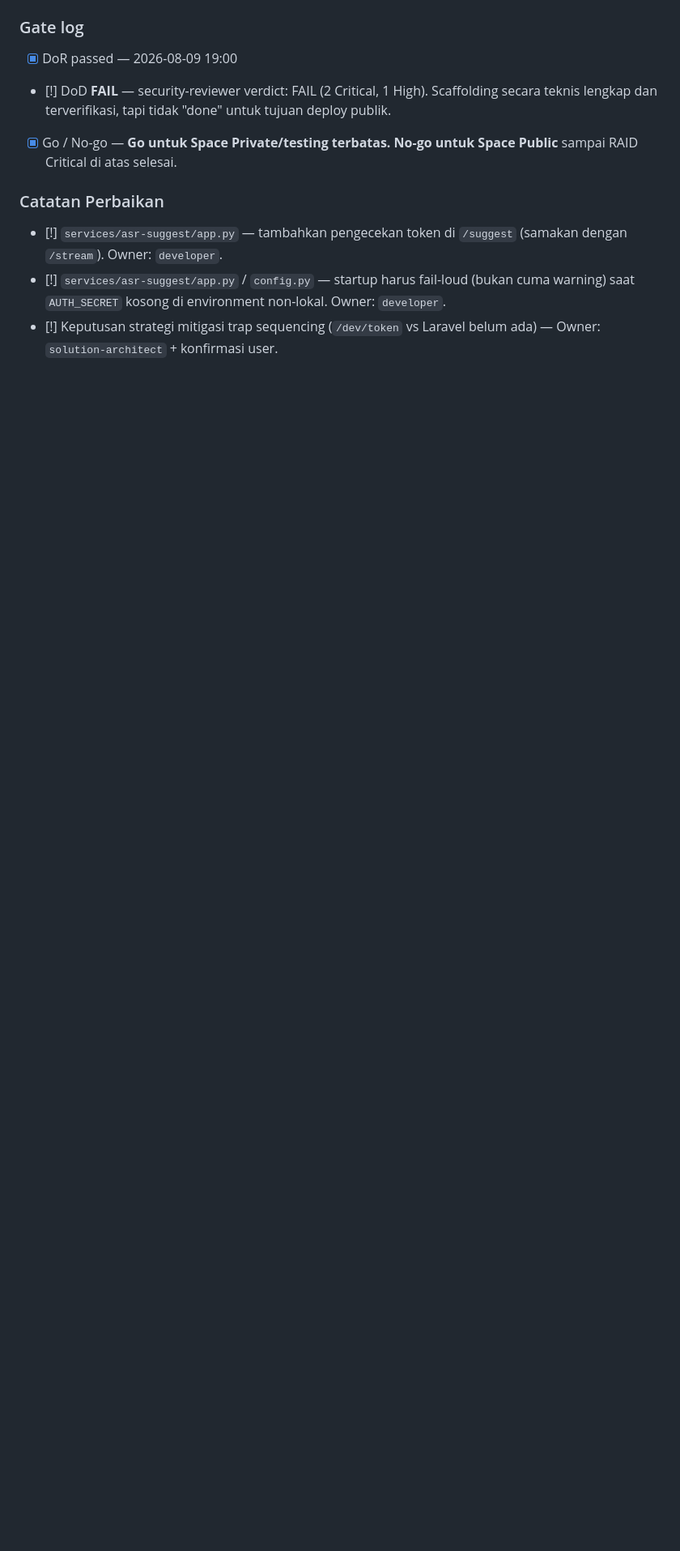
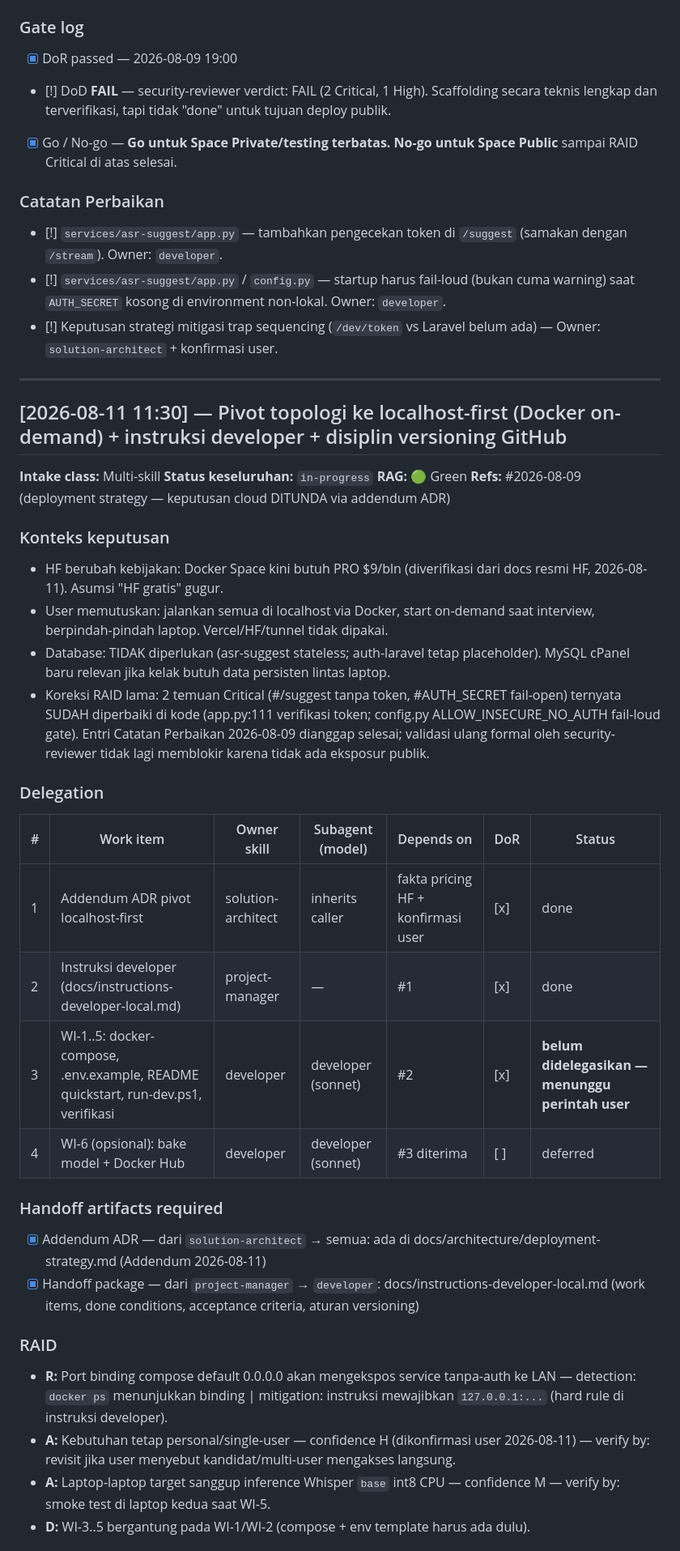
Before and after one commit to rizalvalry/ai-interviewer, a Markdown page: list-task.md, the part around one of its changes. Shown at 81% size. GitHub-like rendering; blank space fills up the shorter version.

```diff
--- a/list-task.md
+++ b/list-task.md
@@ -93,3 +93,37 @@
 - [!] `services/asr-suggest/app.py` — tambahkan pengecekan token di `/suggest` (samakan dengan `/stream`). Owner: `developer`.
 - [!] `services/asr-suggest/app.py` / `config.py` — startup harus fail-loud (bukan cuma warning) saat `AUTH_SECRET` kosong di environment non-lokal. Owner: `developer`.
 - [!] Keputusan strategi mitigasi trap sequencing (`/dev/token` vs Laravel belum ada) — Owner: `solution-architect` + konfirmasi user.
+
+---
+
+## [2026-08-11 11:30] — Pivot topologi ke localhost-first (Docker on-demand) + instruksi developer + disiplin versioning GitHub
+
+**Intake class:** Multi-skill
+**Status keseluruhan:** `in-progress`
+**RAG:** 🟢 Green
+**Refs:** #2026-08-09 (deployment strategy — keputusan cloud DITUNDA via addendum ADR)
+
+### Konteks keputusan
+- HF berubah kebijakan: Docker Space kini butuh PRO $9/bln (diverifikasi dari docs resmi HF, 2026-08-11). Asumsi "HF gratis" gugur.
+- User memutuskan: jalankan semua di localhost via Docker, start on-demand saat interview, berpindah-pindah laptop. Vercel/HF/tunnel tidak dipakai.
+- Database: TIDAK diperlukan (asr-suggest stateless; auth-laravel tetap placeholder). MySQL cPanel baru relevan jika kelak butuh data persisten lintas laptop.
+- Koreksi RAID lama: 2 temuan Critical (#/suggest tanpa token, #AUTH_SECRET fail-open) ternyata SUDAH diperbaiki di kode (app.py:111 verifikasi token; config.py ALLOW_INSECURE_NO_AUTH fail-loud gate). Entri Catatan Perbaikan 2026-08-09 dianggap selesai; validasi ulang formal oleh security-reviewer tidak lagi memblokir karena tidak ada eksposur publik.
+
+### Delegation
+| # | Work item | Owner skill | Subagent (model) | Depends on | DoR | Status |
+|---|-----------|-------------|------------------|-----------|-----|--------|
+| 1 | Addendum ADR pivot localhost-first | solution-architect | inherits caller | fakta pricing HF + konfirmasi user | [x] | done |
+| 2 | Instruksi developer (docs/instructions-developer-local.md) | project-manager | — | #1 | [x] | done |
+| 3 | WI-1..5: docker-compose, .env.example, README quickstart, run-dev.ps1, verifikasi | developer | developer (sonnet) | #2 | [x] | **belum didelegasikan — menunggu perintah user** |
+| 4 | WI-6 (opsional): bake model + Docker Hub | developer | developer (sonnet) | #3 diterima | [ ] | deferred |
+
+### Handoff artifacts required
+- [x] Addendum ADR — dari `solution-architect` → semua: ada di docs/architecture/deployment-strategy.md (Addendum 2026-08-11)
+- [x] Handoff package — dari `project-manager` → `developer`: docs/instructions-developer-local.md (work items, done conditions, acceptance criteria, aturan versioning)
+
+### RAID
+- **R:** Port binding compose default 0.0.0.0 akan mengekspos service tanpa-auth ke LAN — detection: `docker ps` menunjukkan binding | mitigation: instruksi mewajibkan `127.0.0.1:...` (hard rule di instruksi developer).
+- **A:** Kebutuhan tetap personal/single-user — confidence H (dikonfirmasi user 2026-08-11) — verify by: revisit jika user menyebut kandidat/multi-user mengakses langsung.
+- **A:** Laptop-laptop target sanggup inference Whisper `base` int8 CPU — confidence M — verify by: smoke test di laptop kedua saat WI-5.
+- **D:** WI-3..5 bergantung pada WI-1/WI-2 (compose + env template harus ada dulu).
+
```
Also changed, not shown: other parts of list-task.md (+12 -0 lines), docs/architecture/deployment-strategy.md (+32 -0 lines), docs/instructions-developer-local.md (added, +141 -0 lines).
